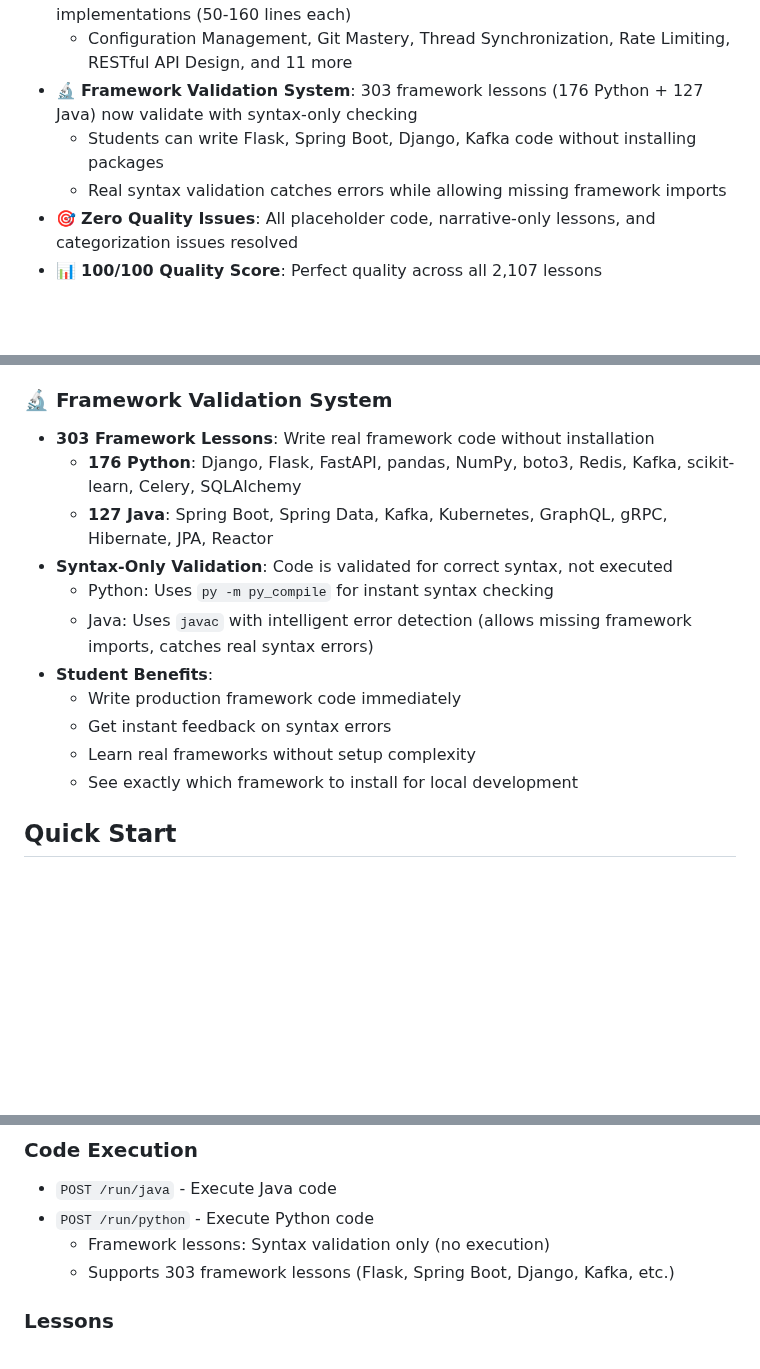
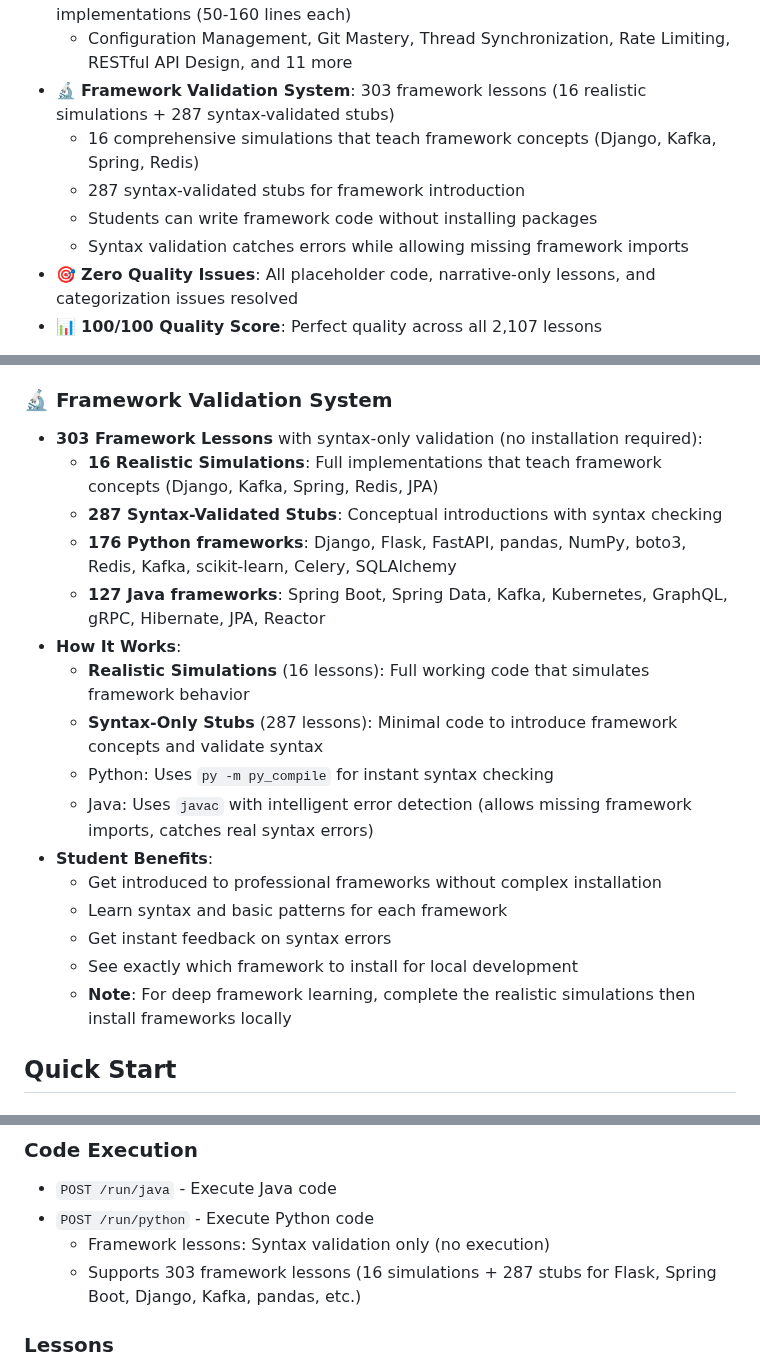
Before and after one commit to undergroundrap/devbootLLM, a Markdown page: README.md, 3 parts joined by grey strips. GitHub-like rendering; blank space fills up the shorter version.

```diff
--- a/README.md
+++ b/README.md
@@ -67,9 +67,11 @@
 - 🔧 **Categorization Fix**: Recategorized 135 Python lessons from "OOP" to "Core Python" (now 100% of OOP lessons have class definitions)
 - 📝 **Narrative Lessons Fixed**: Replaced 16 generic narrative functions with full implementations (50-160 lines each)
   - Configuration Management, Git Mastery, Thread Synchronization, Rate Limiting, RESTful API Design, and 11 more
-- 🔬 **Framework Validation System**: 303 framework lessons (176 Python + 127 Java) now validate with syntax-only checking
-  - Students can write Flask, Spring Boot, Django, Kafka code without installing packages
-  - Real syntax validation catches errors while allowing missing framework imports
+- 🔬 **Framework Validation System**: 303 framework lessons (16 realistic simulations + 287 syntax-validated stubs)
+  - 16 comprehensive simulations that teach framework concepts (Django, Kafka, Spring, Redis)
+  - 287 syntax-validated stubs for framework introduction
+  - Students can write framework code without installing packages
+  - Syntax validation catches errors while allowing missing framework imports
 - 🎯 **Zero Quality Issues**: All placeholder code, narrative-only lessons, and categorization issues resolved
 - 📊 **100/100 Quality Score**: Perfect quality across all 2,107 lessons
 
@@ -130,17 +132,22 @@
 - **Dual Storage**: SQLite database with automatic JSON fallback for reliability
 
 ### 🔬 **Framework Validation System**
-- **303 Framework Lessons**: Write real framework code without installation
-  - **176 Python**: Django, Flask, FastAPI, pandas, NumPy, boto3, Redis, Kafka, scikit-learn, Celery, SQLAlchemy
-  - **127 Java**: Spring Boot, Spring Data, Kafka, Kubernetes, GraphQL, gRPC, Hibernate, JPA, Reactor
-- **Syntax-Only Validation**: Code is validated for correct syntax, not executed
+- **303 Framework Lessons** with syntax-only validation (no installation required):
+  - **16 Realistic Simulations**: Full implementations that teach framework concepts (Django, Kafka, Spring, Redis, JPA)
+  - **287 Syntax-Validated Stubs**: Conceptual introductions with syntax checking
+  - **176 Python frameworks**: Django, Flask, FastAPI, pandas, NumPy, boto3, Redis, Kafka, scikit-learn, Celery, SQLAlchemy
+  - **127 Java frameworks**: Spring Boot, Spring Data, Kafka, Kubernetes, GraphQL, gRPC, Hibernate, JPA, Reactor
+- **How It Works**:
+  - **Realistic Simulations** (16 lessons): Full working code that simulates framework behavior
+  - **Syntax-Only Stubs** (287 lessons): Minimal code to introduce framework concepts and validate syntax
   - Python: Uses `py -m py_compile` for instant syntax checking
   - Java: Uses `javac` with intelligent error detection (allows missing framework imports, catches real syntax errors)
 - **Student Benefits**:
-  - Write production framework code immediately
+  - Get introduced to professional frameworks without complex installation
+  - Learn syntax and basic patterns for each framework
   - Get instant feedback on syntax errors
-  - Learn real frameworks without setup complexity
   - See exactly which framework to install for local development
+  - **Note**: For deep framework learning, complete the realistic simulations then install frameworks locally
 
 ## Quick Start
 
@@ -398,7 +405,7 @@ devbootllm-app/
 - `POST /run/java` - Execute Java code
 - `POST /run/python` - Execute Python code
   - Framework lessons: Syntax validation only (no execution)
-  - Supports 303 framework lessons (Flask, Spring Boot, Django, Kafka, etc.)
+  - Supports 303 framework lessons (16 simulations + 287 stubs for Flask, Spring Boot, Django, Kafka, pandas, etc.)
 
 ### Lessons
 - `GET /api/lessons?lang={java|python}&offset=0&limit=200` - Paginated lesson summaries
```
Also changed, not shown: other parts of README.md (+1 -1 lines), FRAMEWORK_QUALITY_ISSUES.md (added, +85 -0 lines), FRAMEWORK_VALIDATION.md (+13 -1 lines).
